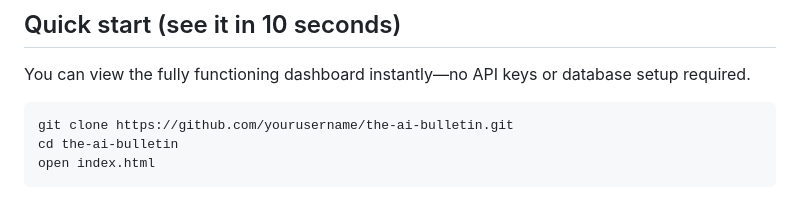
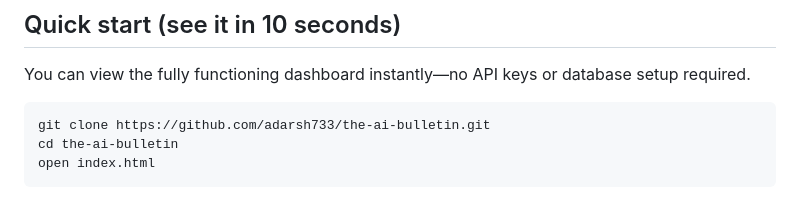
Before and after one commit to adarsh733/the-ai-bulletin, a Markdown page: README.md, the part around the change. Drawn GitHub-style.

Commit message:
Update clone URL in README

````diff
--- a/README.md
+++ b/README.md
@@ -11,7 +11,7 @@ The AI Bulletin is a high-signal news aggregator designed like a premium print n
 ## Quick start (see it in 10 seconds)
 You can view the fully functioning dashboard instantly—no API keys or database setup required.
 ```bash
-git clone https://github.com/yourusername/the-ai-bulletin.git
+git clone https://github.com/adarsh733/the-ai-bulletin.git
 cd the-ai-bulletin
 open index.html
 ```
````
